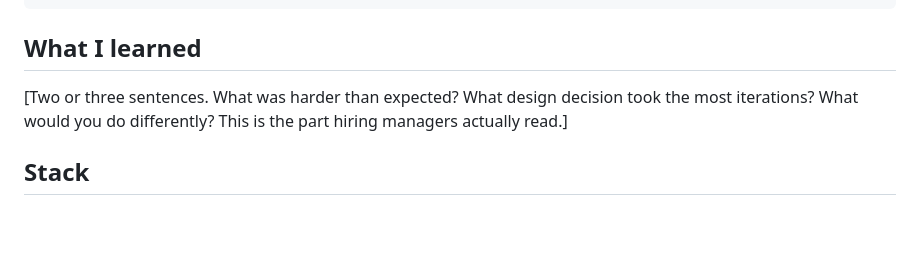
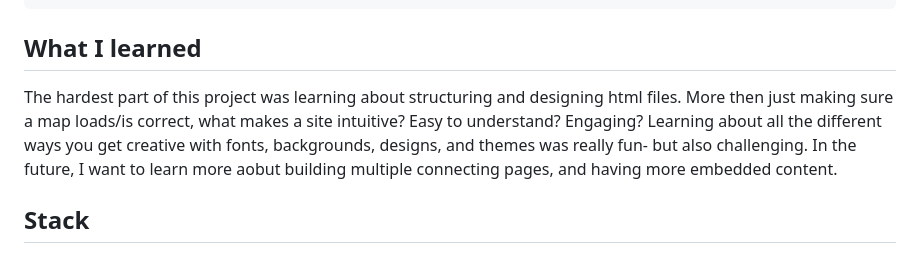
Before and after one commit to averyfratto/nyc_hydrant_page, a Markdown page: README.md, the part around the change. GitHub-like rendering; blank space fills up the shorter version.

```diff
--- a/README.md
+++ b/README.md
@@ -58,7 +58,7 @@ python3 -m http.server 8000
 
 ## What I learned
 
-[Two or three sentences. What was harder than expected? What design decision took the most iterations? What would you do differently? This is the part hiring managers actually read.]
+The hardest part of this project was learning about structuring and designing html files. More then just making sure a map loads/is correct, what makes a site intuitive? Easy to understand? Engaging? Learning about all the different ways you get creative with fonts, backgrounds, designs, and themes was really fun- but also challenging. In the future, I want to learn more aobut building multiple connecting pages, and having more embedded content.
 
 ## Stack
 
```
